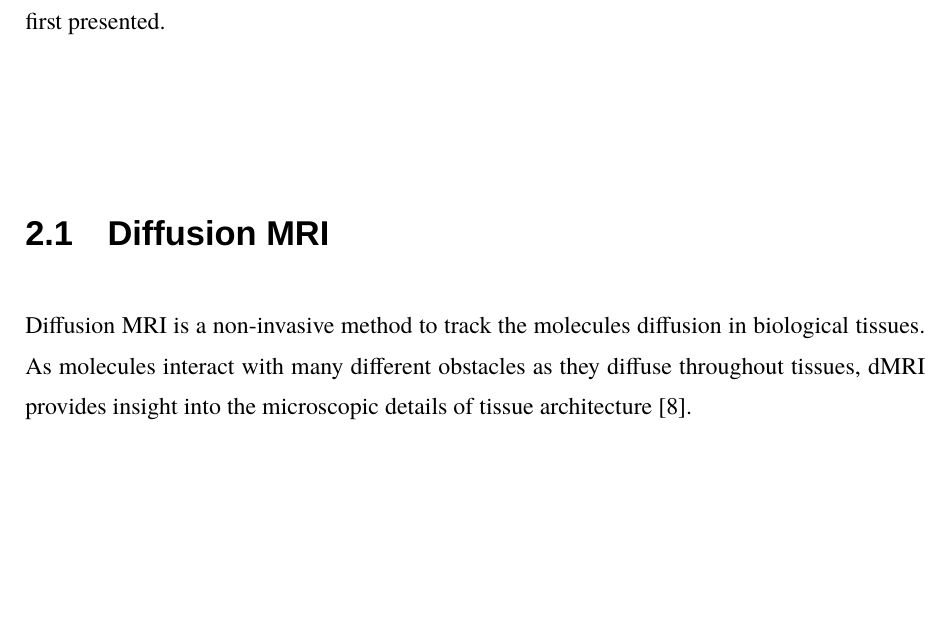
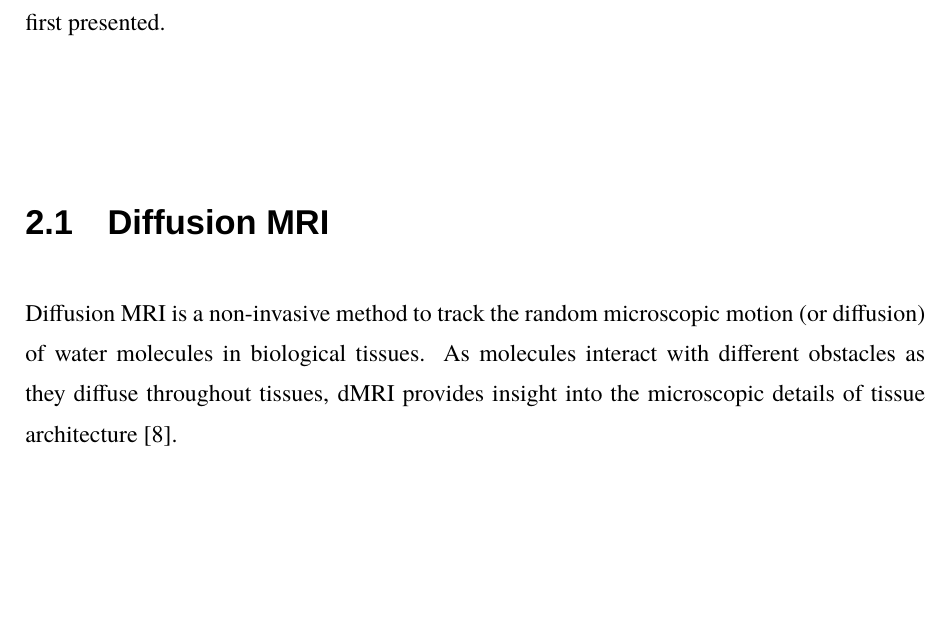
Before and after one commit to xinyiwan/mythesis, a LaTeX thesis (main.tex, which reads sections/2-background.tex): part of page 10 of 31, cut so that both start at the same text, the shorter picture padded with empty space. Compiled offline with XeLaTeX; a missing font is replaced by an installed copy or a similar font.

Commit message:
Update 2-background.tex

```diff
--- a/sections/2-background.tex
+++ b/sections/2-background.tex
@@ -5,7 +5,9 @@ In this chapter, theoretical background of this project will be introduced in de
 
 \section{Diffusion MRI}
 
-Diffusion MRI is a non-invasive method to track the molecules diffusion in biological tissues. As molecules interact with many different obstacles as they diffuse throughout tissues, dMRI provides insight into the microscopic details of tissue architecture \cite{newmanChapterMorphologicalBrain2014}.
+Diffusion MRI is a non-invasive method to track the random microscopic motion (or diffusion) of water molecules in biological tissues.
+As molecules interact with different obstacles as they diffuse throughout tissues, dMRI provides insight into the microscopic details of tissue architecture \cite{newmanChapterMorphologicalBrain2014}.
+
 
 \section{Tractography}
 
```
